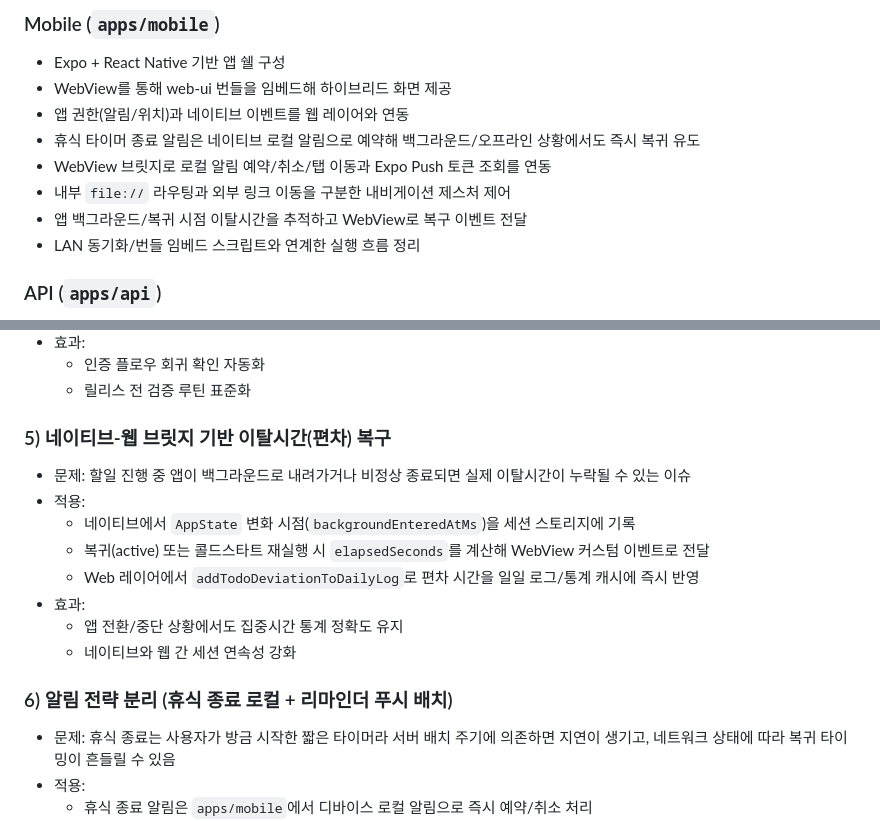
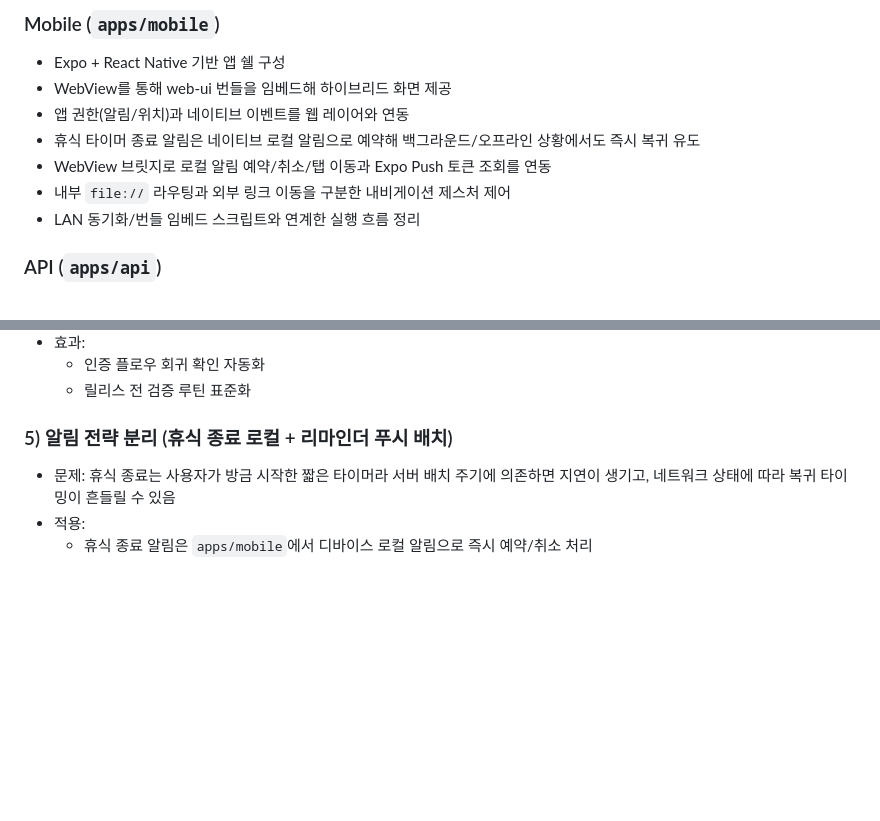
Before and after one commit to MyeongwuKim/focusApp, a Markdown page: README.md, 2 parts joined by grey strips. Rendered like a GitHub page; blank space fills up the shorter version.

```diff
--- a/README.md
+++ b/README.md
@@ -46,7 +46,6 @@
 - 휴식 타이머 종료 알림은 네이티브 로컬 알림으로 예약해 백그라운드/오프라인 상황에서도 즉시 복귀 유도
 - WebView 브릿지로 로컬 알림 예약/취소/탭 이동과 Expo Push 토큰 조회를 연동
 - 내부 `file://` 라우팅과 외부 링크 이동을 구분한 내비게이션 제스처 제어
-- 앱 백그라운드/복귀 시점 이탈시간을 추적하고 WebView로 복구 이벤트 전달
 - LAN 동기화/번들 임베드 스크립트와 연계한 실행 흐름 정리
 
 ### API (`apps/api`)
@@ -105,18 +104,7 @@
   - 인증 플로우 회귀 확인 자동화
   - 릴리스 전 검증 루틴 표준화
 
-### 5) 네이티브-웹 브릿지 기반 이탈시간(편차) 복구
-
-- 문제: 할일 진행 중 앱이 백그라운드로 내려가거나 비정상 종료되면 실제 이탈시간이 누락될 수 있는 이슈
-- 적용:
-  - 네이티브에서 `AppState` 변화 시점(`backgroundEnteredAtMs`)을 세션 스토리지에 기록
-  - 복귀(active) 또는 콜드스타트 재실행 시 `elapsedSeconds`를 계산해 WebView 커스텀 이벤트로 전달
-  - Web 레이어에서 `addTodoDeviationToDailyLog`로 편차 시간을 일일 로그/통계 캐시에 즉시 반영
-- 효과:
-  - 앱 전환/중단 상황에서도 집중시간 통계 정확도 유지
-  - 네이티브와 웹 간 세션 연속성 강화
-
-### 6) 알림 전략 분리 (휴식 종료 로컬 + 리마인더 푸시 배치)
+### 5) 알림 전략 분리 (휴식 종료 로컬 + 리마인더 푸시 배치)
 
 - 문제: 휴식 종료는 사용자가 방금 시작한 짧은 타이머라 서버 배치 주기에 의존하면 지연이 생기고, 네트워크 상태에 따라 복귀 타이밍이 흔들릴 수 있음
 - 적용:
```
Also changed, not shown: other parts of README.md (+35 -1 lines).
